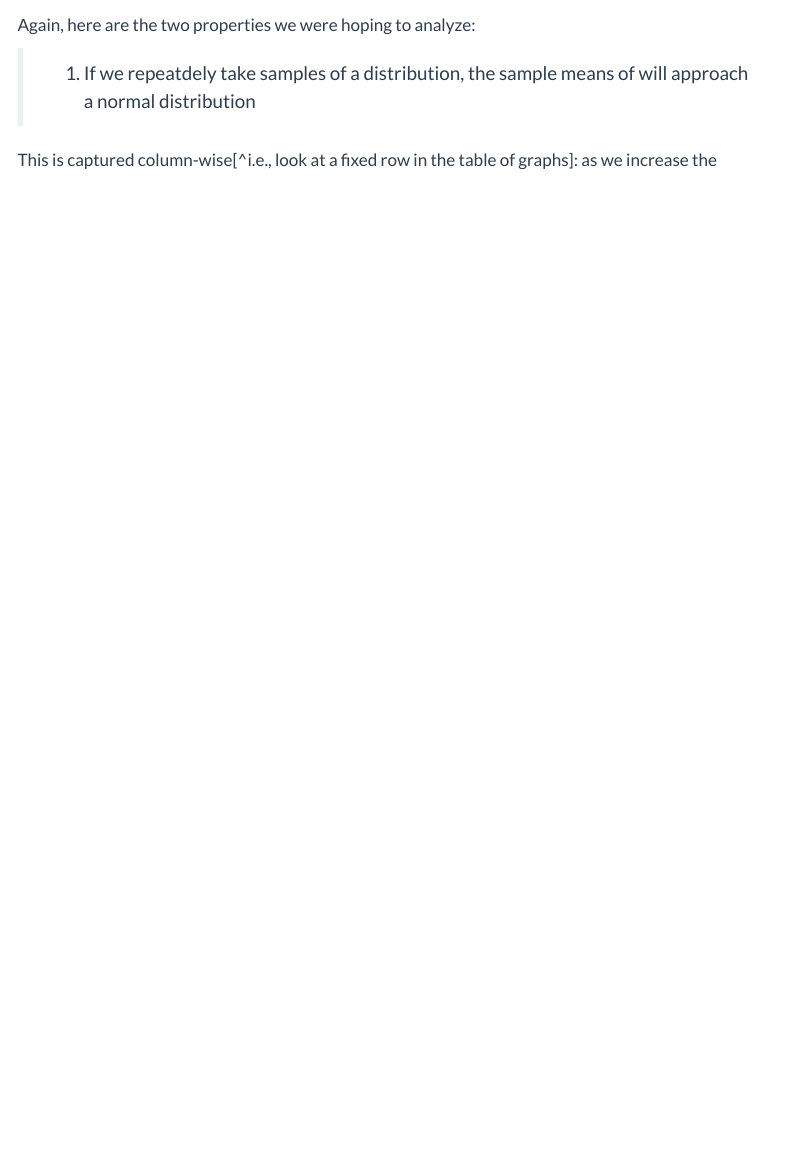
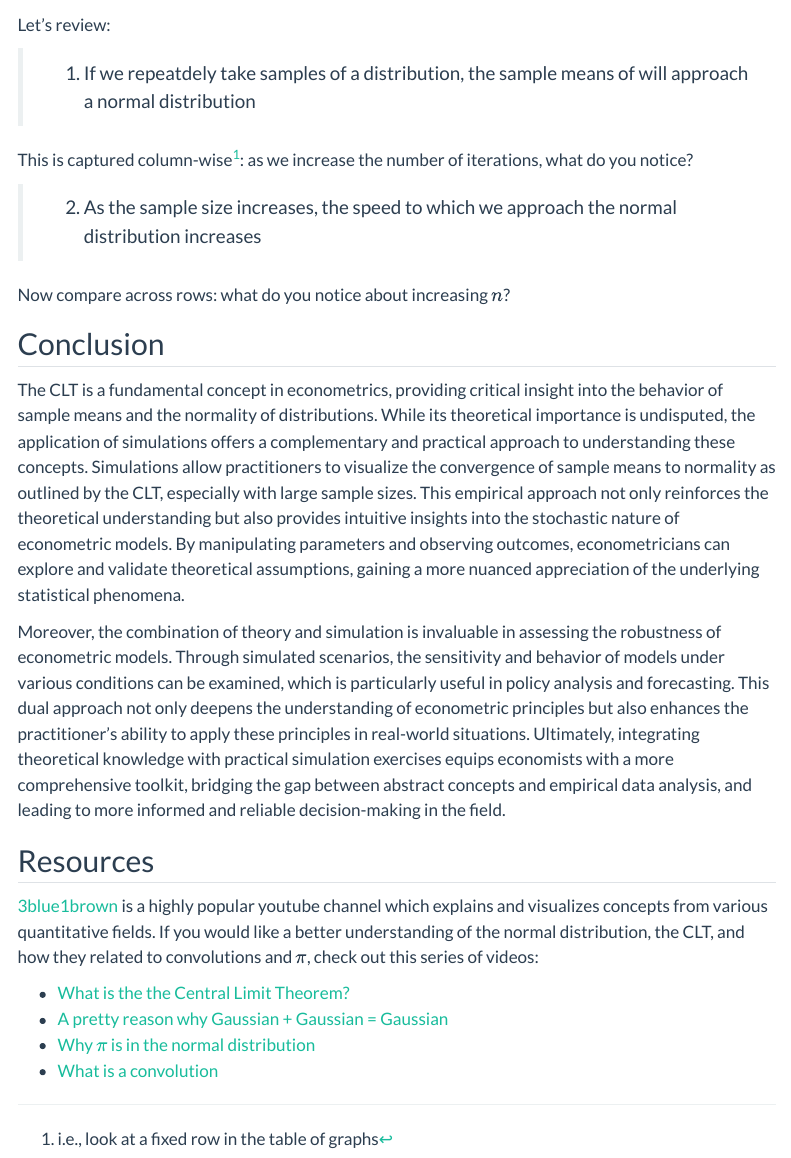
Before and after one commit to connortwiegand/ec421_521-wi24-lab, a Quarto document (Labs/Lab 6-7/clt.qmd): the page in a window 1100 px wide, from 5170 px down. Rendered offline with R 4.5, knitr and Pandoc in place of Quarto, with nearby package versions; some code elsewhere in the file could not run offline; menus at the side of the page are left out.

Commit message:
fix wording

````diff
--- a/Labs/Lab 6-7/clt.qmd
+++ b/Labs/Lab 6-7/clt.qmd
@@ -309,11 +309,11 @@ grid_plot <- plot_grid(
 grid_plot
 ```
 
-Again, here are the two properties we were hoping to analyze:
+Let's review:
 
 > 1. If we repeatdely take samples of a distribution, the sample means of will approach a normal distribution
 
-This is captured column-wise[^i.e., look at a fixed row in the table of graphs]: as we increase the number of iterations, what do you notice?
+This is captured column-wise^[i.e., look at a fixed row in the table of graphs]: as we increase the number of iterations, what do you notice?
 
 >   2. As the sample size increases, the speed to which we approach the normal distribution increases
 
````
Also changed, not shown: Labs/Lab 6-7/clt.html.
